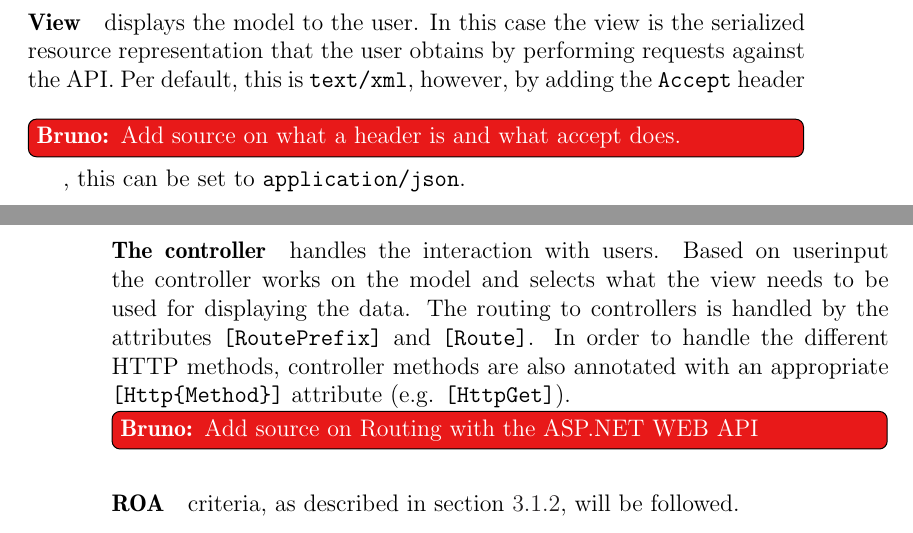
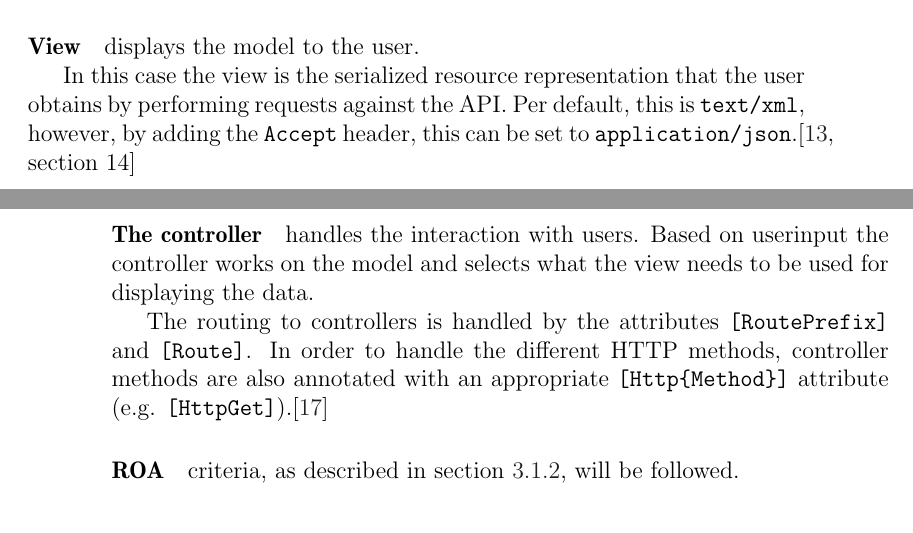
Before and after one commit to sw701e14/report, a LaTeX thesis (main.tex, which reads content/mvc.tex): two parts of pages 33 and 34 of 56 before the commit and two parts of pages 33 and 34 of 57 after it, joined at a grey line, cut so that both start at the same text. Compiled offline with pdfLaTeX; a LaTeX package or settings file that is missing is left out.

Commit message:
added source for routing and added refs to both routing and header section in the http 1.1 protocol

```diff
--- a/content/mvc.tex
+++ b/content/mvc.tex
@@ -9,13 +9,15 @@ The pattern can be seen as an architecture diagram on \cref{mvcdiagram}.
 \end{figure}
 
 \paragraph{The model } contains the model of the application domain and takes care of fetching data and making them available through the model.
+
 The model is making resources available.
 
 \paragraph{View} displays the model to the user.
+
 In this case the view is the serialized resource representation that the user obtains by performing requests against the API.
-Per default, this is \texttt{text/xml}, however, by adding the \texttt{Accept} header \bruno{Add source on what a header is and what accept does.}, this can be set to \texttt{application/json}.
+Per default, this is \texttt{text/xml}, however, by adding the \texttt{Accept} header, this can be set to \texttt{application/json}.\cite[section 14]{http_specification}
 
 \paragraph{The controller} handles the interaction with users. Based on userinput the controller works on the model and selects what the view needs to be used for displaying the data.
+
 The routing to controllers is handled by the attributes \texttt{[RoutePrefix]} and \texttt{[Route]}.
-In order to handle the different HTTP methods, controller methods are also annotated with an appropriate \texttt{[Http\{Method\}]} attribute (e.g. \texttt{[HttpGet]}).
-\bruno{Add source on Routing with the ASP.NET WEB API}
+In order to handle the different HTTP methods, controller methods are also annotated with an appropriate \texttt{[Http\{Method\}]} attribute (e.g. \texttt{[HttpGet]}).\cite{asp_routing}
```
Also changed, not shown: bibliography.bib (+8 -0 lines).
